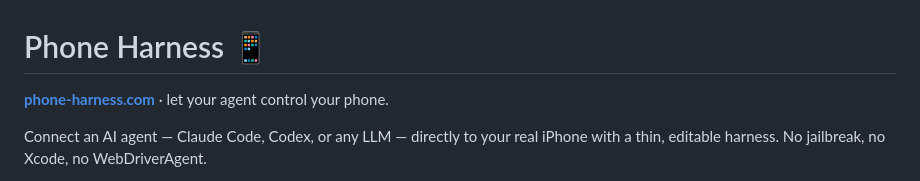
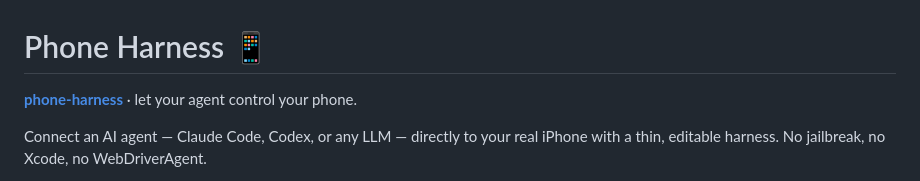
Before and after one commit to ClaneSharke/phone-harness, a Markdown page: README.md, the part around the change. Drawn GitHub-style.

```diff
--- a/README.md
+++ b/README.md
@@ -1,6 +1,6 @@
 # Phone Harness 📱
 
-**[phone-harness.com](https://phone-harness.com)** · let your agent control your phone.
+**[phone-harness](https://phone-harness.com)** · let your agent control your phone.
 
 Connect an AI agent — Claude Code, Codex, or any LLM — directly to your real
 iPhone with a thin, editable harness. No jailbreak, no Xcode, no WebDriverAgent.
```
